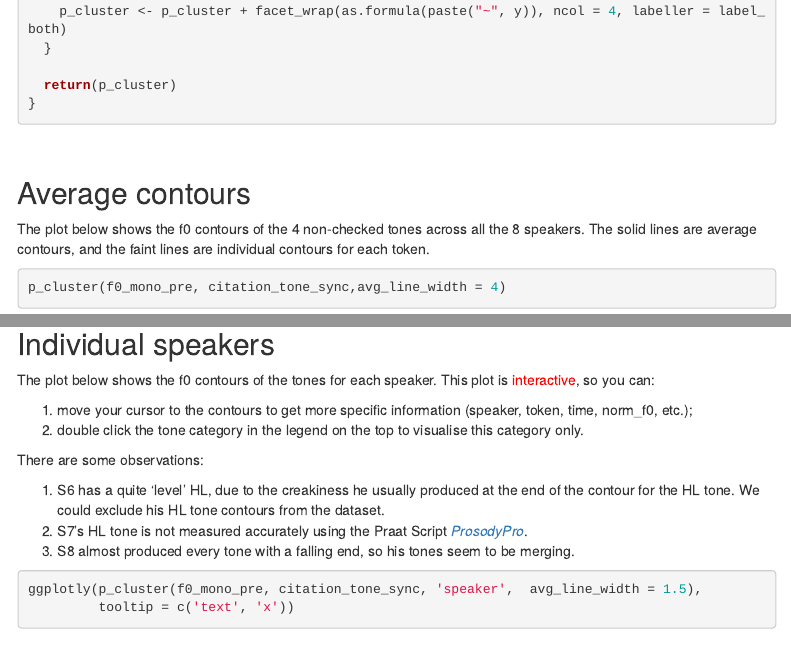
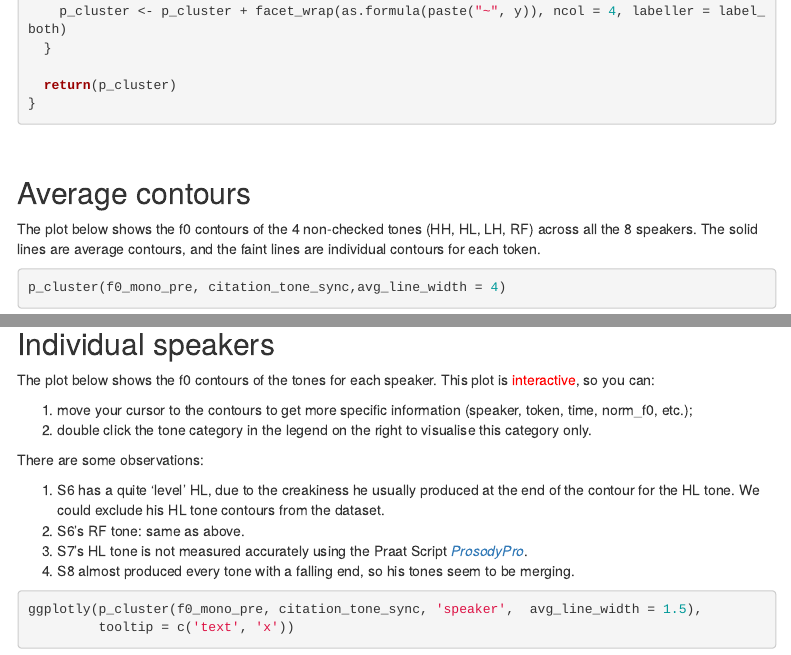
Before and after one commit to yibingshi418/XSTSF, an R Markdown document (mono_tone_analysis.Rmd): the page in a window 1100 px wide, from 1220 px down, and a second part further down, joined at a grey line. Rendered offline with R 4.5, knitr and Pandoc, with nearby package versions; some code elsewhere in the file could not run offline; menus at the side of the page are left out.

Commit message:
monosyllabic tone analysis update

````diff
--- a/mono_tone_analysis.Rmd
+++ b/mono_tone_analysis.Rmd
@@ -70,7 +70,7 @@ p_cluster <- function(df_cluster, x, y = NULL,  avg_line_width = 2.5){
 <br>
 
 ## Average contours
-The plot below shows the f0 contours of the 4 non-checked tones across all the 8 speakers. The solid lines are average contours, and the faint lines are individual contours for each token.
+The plot below shows the f0 contours of the 4 non-checked tones (HH, HL, LH, RF) across all the 8 speakers. The solid lines are average contours, and the faint lines are individual contours for each token.
 
 ```{r out.width='50%', out.height='300px', message=FALSE}
 p_cluster(f0_mono_pre, citation_tone_sync,avg_line_width = 4)
@@ -81,13 +81,14 @@ p_cluster(f0_mono_pre, citation_tone_sync,avg_line_width = 4)
 The plot below shows the f0 contours of the tones for each speaker. This plot is <span style="color: red;">interactive</span>, so you can:
 
 1. move your cursor to the contours to get more specific information (speaker, token, time, norm_f0, etc.);
-2. double click the tone category in the legend on the top to visualise this category only.
+2. double click the tone category in the legend on the right to visualise this category only.
 
 There are some observations:
 
 1. S6 has a quite 'level' HL, due to the creakiness he usually produced at the end of the contour for the HL tone. We could exclude his HL tone contours from the dataset.
-2. S7's HL tone is not measured accurately using the Praat Script [*ProsodyPro*](https://www.homepages.ucl.ac.uk/~uclyyix/ProsodyPro/).
-3. S8 almost produced every tone with a falling end, so his tones seem to be merging.
+2. S6's RF tone: same as above.
+3. S7's HL tone is not measured accurately using the Praat Script [*ProsodyPro*](https://www.homepages.ucl.ac.uk/~uclyyix/ProsodyPro/).
+4. S8 almost produced every tone with a falling end, so his tones seem to be merging.
 
 ```{r out.width='100%', out.height='500px', message=FALSE}
 ggplotly(p_cluster(f0_mono_pre, citation_tone_sync, 'speaker',  avg_line_width = 1.5),
````
